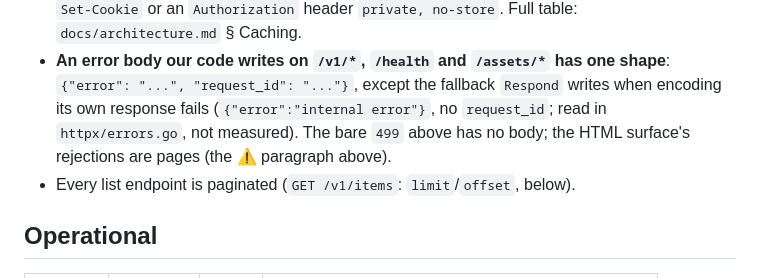
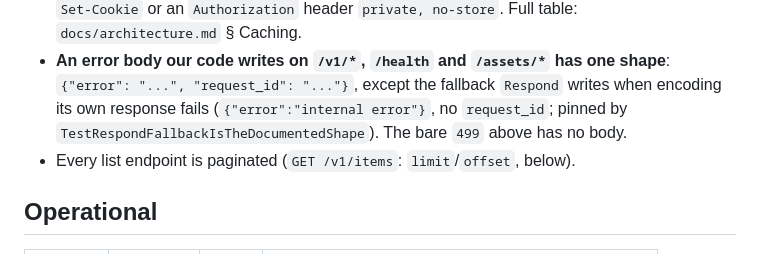
Before and after one commit to pierrehrt/aoc-api, a Markdown page: docs/api-routes.md, the part around the change. Rendered like a GitHub page.

Commit message:
AOC-028: verify round 4 — the error-body bullet stays on the machine surface (the HTML clause dropped); the fallback cites its test
Co-Authored-By: Claude Opus 5.5 <noreply@anthropic.com>
Claude-Session: https://claude.ai/code/session_018vviqghB5PvST46SZsHM4o

```diff
--- a/docs/api-routes.md
+++ b/docs/api-routes.md
@@ -45,9 +45,8 @@
   `Authorization` header `private, no-store`. Full table: `docs/architecture.md` § Caching.
 - **An error body our code writes on `/v1/*`, `/health` and `/assets/*` has one shape**:
   `{"error": "...", "request_id": "..."}`, except the fallback `Respond` writes when encoding its
-  own response fails (`{"error":"internal error"}`, no `request_id`; read in `httpx/errors.go`, not
-  measured). The bare `499` above has no body; the HTML surface's rejections are pages (the ⚠️
-  paragraph above).
+  own response fails (`{"error":"internal error"}`, no `request_id`; pinned by
+  `TestRespondFallbackIsTheDocumentedShape`). The bare `499` above has no body.
 - Every list endpoint is paginated (`GET /v1/items`: `limit`/`offset`, below).
 
 ## Operational
```
